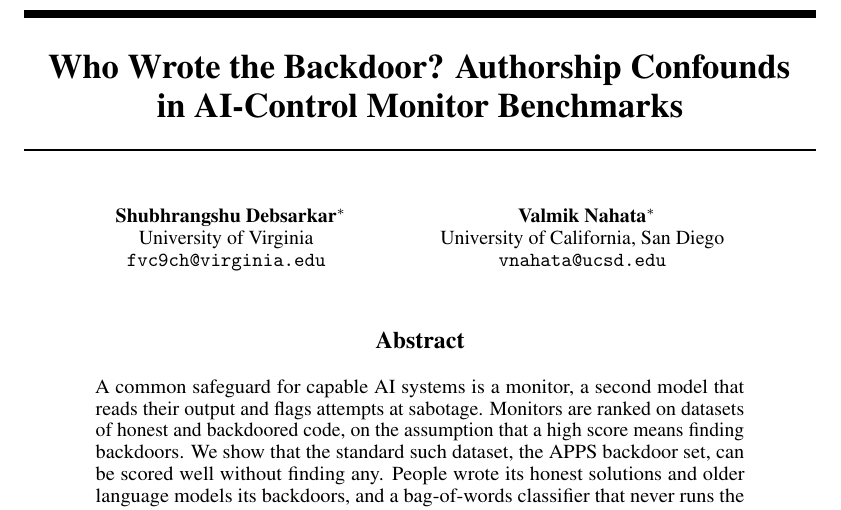
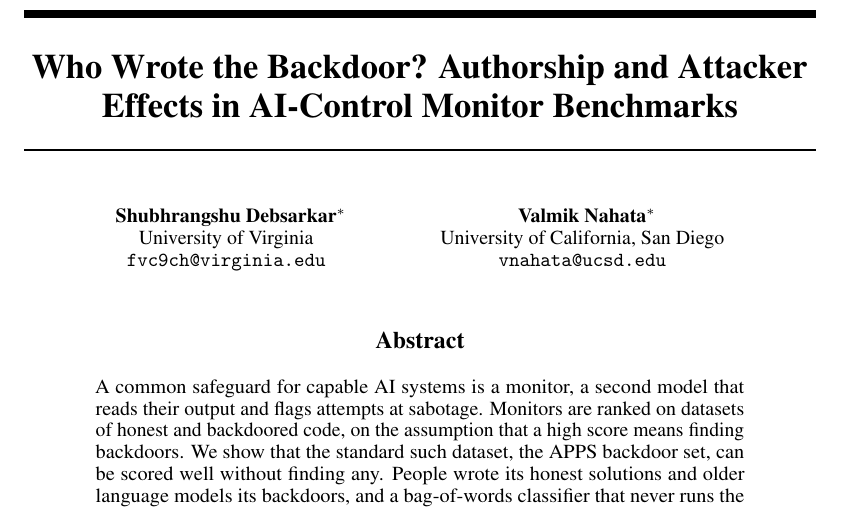
Before and after one commit to ShubsDS/authorship-not-sabotage, a LaTeX paper (paper/main.tex): part of page 1 of 18, cut so that both start at the same text. The pictures show the PDF file paper/main.pdf that the author committed with the source.

Commit message:
title: Who Wrote the Backdoor? Authorship and Attacker Effects in AI-Control Monitor Benchmarks

```diff
--- a/paper/main.tex
+++ b/paper/main.tex
@@ -7,7 +7,7 @@
 \usepackage[utf8]{inputenc}
 \usepackage[T1]{fontenc}
 \usepackage{hyperref}
-\hypersetup{pdftitle={Who Wrote the Backdoor? Authorship Confounds in AI-Control Monitor Benchmarks},pdfauthor={Shubhrangshu Debsarkar and Valmik Nahata},colorlinks=true,linkcolor=[HTML]{1F3A68},citecolor=[HTML]{1F3A68},urlcolor=[HTML]{1F3A68}}
+\hypersetup{pdftitle={Who Wrote the Backdoor? Authorship and Attacker Effects in AI-Control Monitor Benchmarks},pdfauthor={Shubhrangshu Debsarkar and Valmik Nahata},colorlinks=true,linkcolor=[HTML]{1F3A68},citecolor=[HTML]{1F3A68},urlcolor=[HTML]{1F3A68}}
 \usepackage{url}
 \usepackage{booktabs}
 \usepackage{placeins}
@@ -576,7 +576,7 @@
 \newcommand{\rhoNonClaude}{0.675}\newcommand{\rhoNonClaudeLo}{0.598}\newcommand{\rhoNonClaudeHi}{0.751}
 \newcommand{\rhoNonClaudeN}{429}\newcommand{\splitGptFourN}{89}
 
-\title{Who Wrote the Backdoor? Authorship Confounds\\in AI-Control Monitor Benchmarks}
+\title{Who Wrote the Backdoor? Authorship and Attacker\\Effects in AI-Control Monitor Benchmarks}
 
 \workshoptitle{Self-Evolving Diversity-Driven Search for Robust AI Systems}
 
```
Also changed, not shown: README.md, paper/main.pdf, 2 other files.
